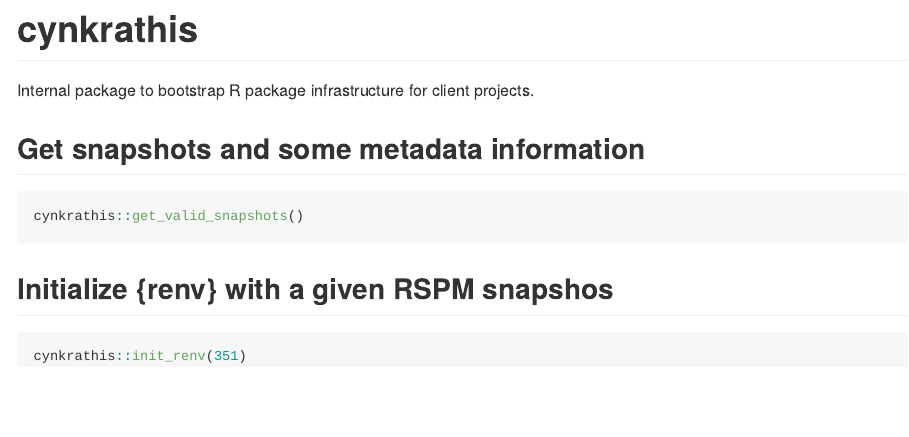
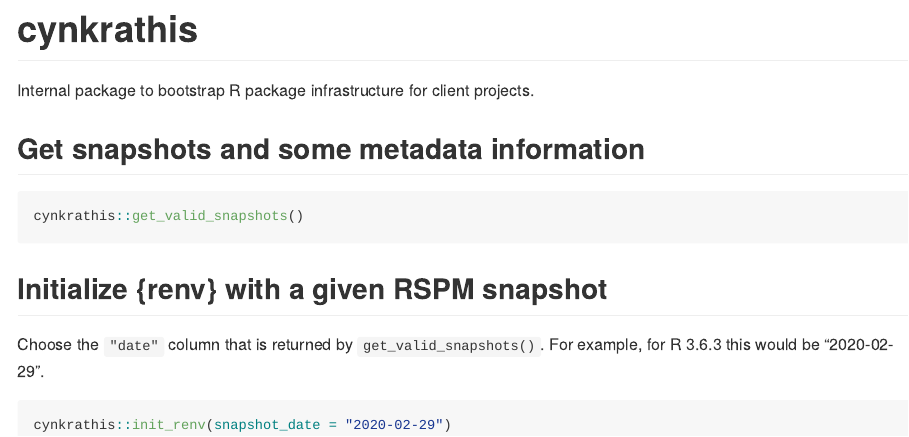
Before and after one commit to cynkra/cynkrathis, an R Markdown document (README.Rmd): the page in a window 1100 px wide, from its top. Rendered offline with R 4.5, knitr and Pandoc, with nearby package versions; the code is not run, so its results and figures are left out; badge pictures from the web are left out.

Commit message:
upd README

````diff
--- a/README.Rmd
+++ b/README.Rmd
@@ -27,8 +27,11 @@ Internal package to bootstrap R package infrastructure for client projects.
 cynkrathis::get_valid_snapshots()
 ```
 
-## Initialize {renv} with a given RSPM snapshos
+## Initialize {renv} with a given RSPM snapshot
+
+Choose the `"date"` column that is returned by `get_valid_snapshots()`.
+For example, for R 3.6.3 this would be "2020-02-29".
 
 ```{r, eval=FALSE}
-cynkrathis::init_renv(351)
+cynkrathis::init_renv(snapshot_date = "2020-02-29")
 ```
````
Also changed, not shown: README.md.
